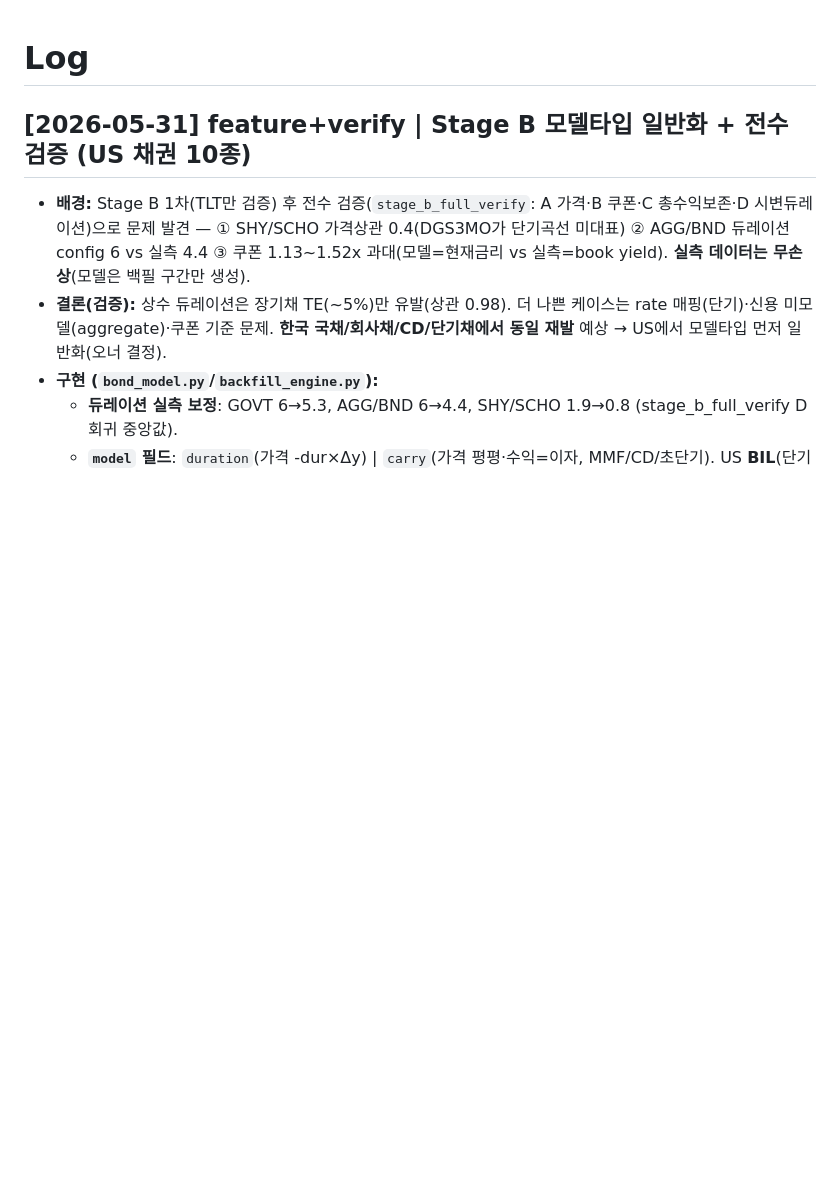
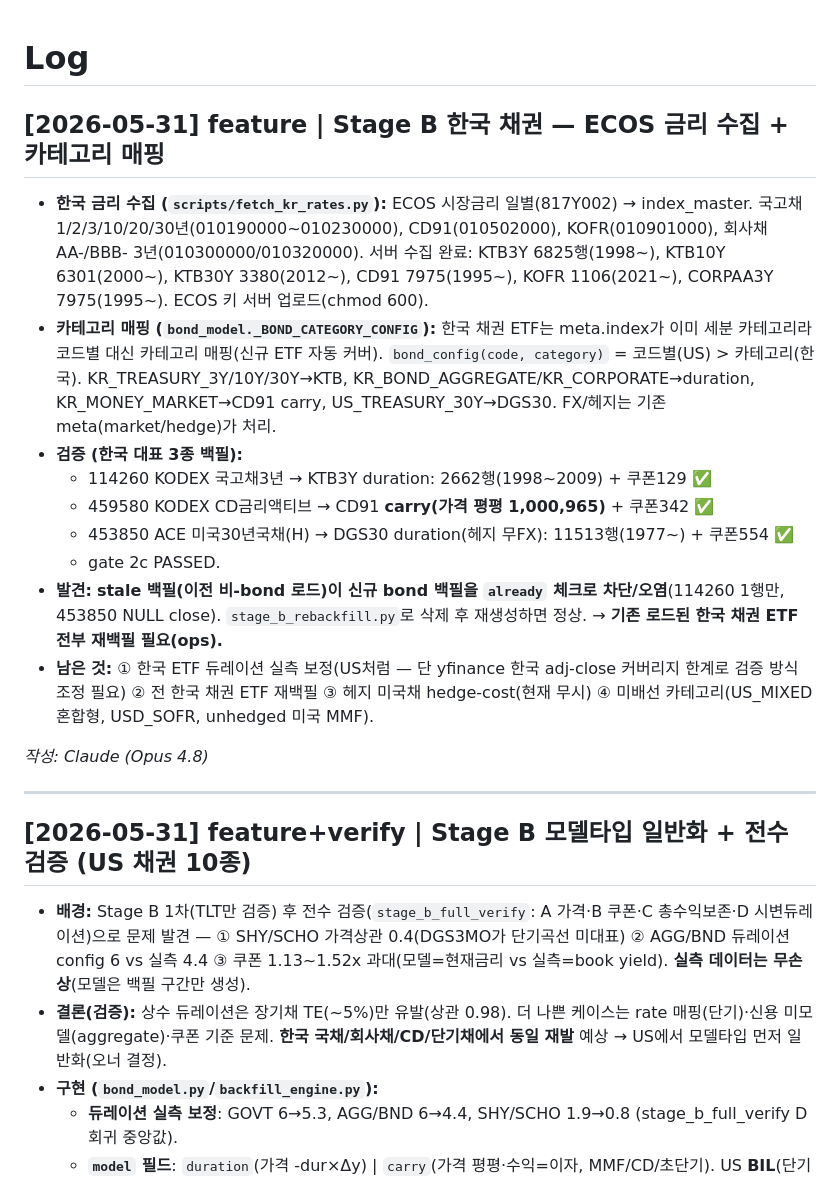
Before and after one commit to ohjw0408/investment-backtest-engine, a Markdown page: moneymilestone/wiki/log.md, the part around the change. GitHub-like rendering; blank space fills up the shorter version.

Commit message:
docs: Stage B 한국 금리수집 + 카테고리 매핑 기록
Co-Authored-By: Claude Opus 4.8 <noreply@anthropic.com>

```diff
--- a/moneymilestone/wiki/log.md
+++ b/moneymilestone/wiki/log.md
@@ -1,4 +1,20 @@
 # Log
+
+## [2026-05-31] feature | Stage B 한국 채권 — ECOS 금리 수집 + 카테고리 매핑
+
+- **한국 금리 수집 (`scripts/fetch_kr_rates.py`):** ECOS 시장금리 일별(817Y002) → index_master. 국고채 1/2/3/10/20/30년(010190000~010230000), CD91(010502000), KOFR(010901000), 회사채 AA-/BBB- 3년(010300000/010320000). 서버 수집 완료: KTB3Y 6825행(1998~), KTB10Y 6301(2000~), KTB30Y 3380(2012~), CD91 7975(1995~), KOFR 1106(2021~), CORPAA3Y 7975(1995~). ECOS 키 서버 업로드(chmod 600).
+- **카테고리 매핑 (`bond_model._BOND_CATEGORY_CONFIG`):** 한국 채권 ETF는 meta.index가 이미 세분 카테고리라 코드별 대신 카테고리 매핑(신규 ETF 자동 커버). `bond_config(code, category)` = 코드별(US) > 카테고리(한국). KR_TREASURY_3Y/10Y/30Y→KTB, KR_BOND_AGGREGATE/KR_CORPORATE→duration, KR_MONEY_MARKET→CD91 carry, US_TREASURY_30Y→DGS30. FX/헤지는 기존 meta(market/hedge)가 처리.
+- **검증 (한국 대표 3종 백필):**
+  - 114260 KODEX 국고채3년 → KTB3Y duration: 2662행(1998~2009) + 쿠폰129 ✅
+  - 459580 KODEX CD금리액티브 → CD91 **carry(가격 평평 1,000,965)** + 쿠폰342 ✅
+  - 453850 ACE 미국30년국채(H) → DGS30 duration(헤지 무FX): 11513행(1977~) + 쿠폰554 ✅
+  - gate 2c PASSED.
+- **발견:** **stale 백필(이전 비-bond 로드)이 신규 bond 백필을 `already` 체크로 차단/오염**(114260 1행만, 453850 NULL close). `stage_b_rebackfill.py`로 삭제 후 재생성하면 정상. → **기존 로드된 한국 채권 ETF 전부 재백필 필요(ops).**
+- **남은 것:** ① 한국 ETF 듀레이션 실측 보정(US처럼 — 단 yfinance 한국 adj-close 커버리지 한계로 검증 방식 조정 필요) ② 전 한국 채권 ETF 재백필 ③ 헤지 미국채 hedge-cost(현재 무시) ④ 미배선 카테고리(US_MIXED 혼합형, USD_SOFR, unhedged 미국 MMF).
+
+_작성: Claude (Opus 4.8)_
+
+---
 
 ## [2026-05-31] feature+verify | Stage B 모델타입 일반화 + 전수 검증 (US 채권 10종)
 
```
